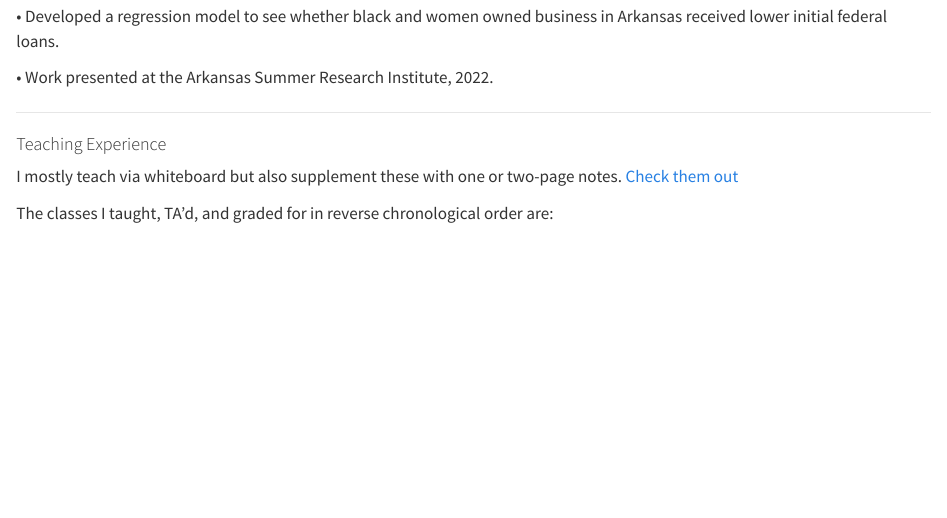
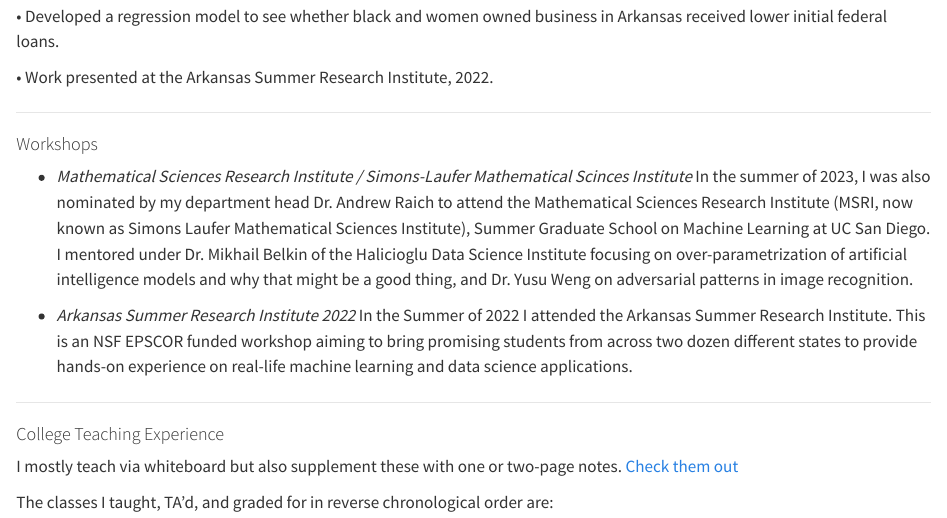
Before and after one commit to 2shakilrafi/2shakilrafi.github.io, a Quarto document (teaching.qmd): the page in a window 1100 px wide, from 1980 px down. Rendered offline with R 4.5, knitr and Pandoc in place of Quarto, with nearby package versions.

Commit message:
More added

```diff
--- a/teaching.qmd
+++ b/teaching.qmd
@@ -100,7 +100,20 @@ markers.
 
 ------------------------------------------------------------------------
 
-#### Teaching Experience
+#### Workshops
+
+
+-   *Mathematical Sciences Research Institute / Simons-Laufer Mathematical Scinces Institute* In the summer of 2023, I was also nominated by my department head Dr. Andrew Raich to attend the Mathematical Sciences Research Institute (MSRI, now known as Simons Laufer Mathematical Sciences
+Institute), Summer Graduate School on Machine Learning at UC San Diego. I mentored under
+Dr. Mikhail Belkin of the Halicioglu Data Science Institute focusing on over-parametrization
+of artificial intelligence models and why that might be a good thing, and Dr. Yusu Weng on
+adversarial patterns in image recognition.
+
+-   *Arkansas Summer Research Institute 2022* In the Summer of 2022 I attended the Arkansas Summer Research Institute. This is an NSF EPSCOR funded workshop aiming to bring promising students from across two dozen different states to provide hands-on experience on real-life machine learning and data science applications.
+
+------------------------------------------------------------------------
+
+#### College Teaching Experience
 
 I mostly teach via whiteboard but also supplement these with one or two-page notes. [Check them out](https://github.com/2shakilrafi/College_Algebra)
 
```
Also changed, not shown: docs/search.json, 1 other file.
